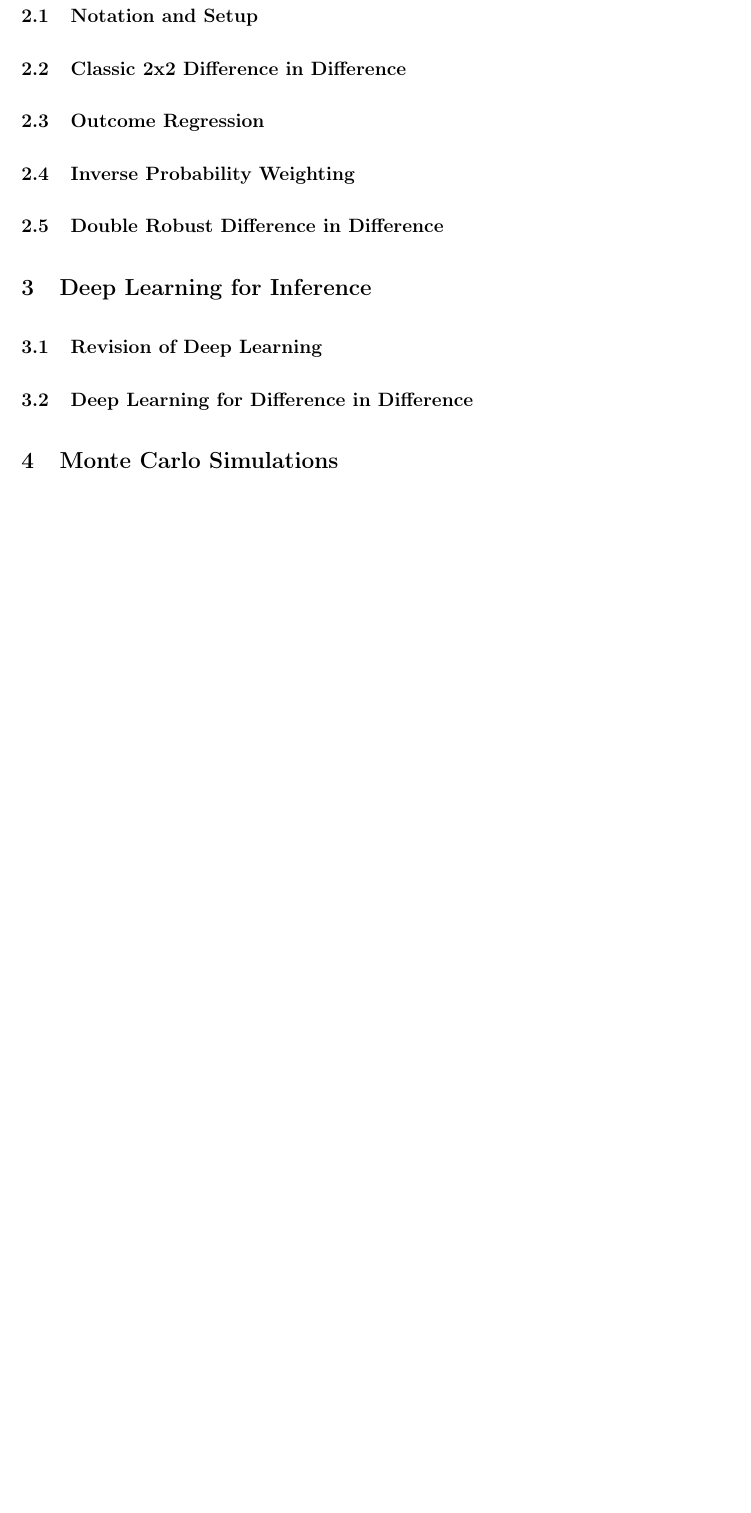
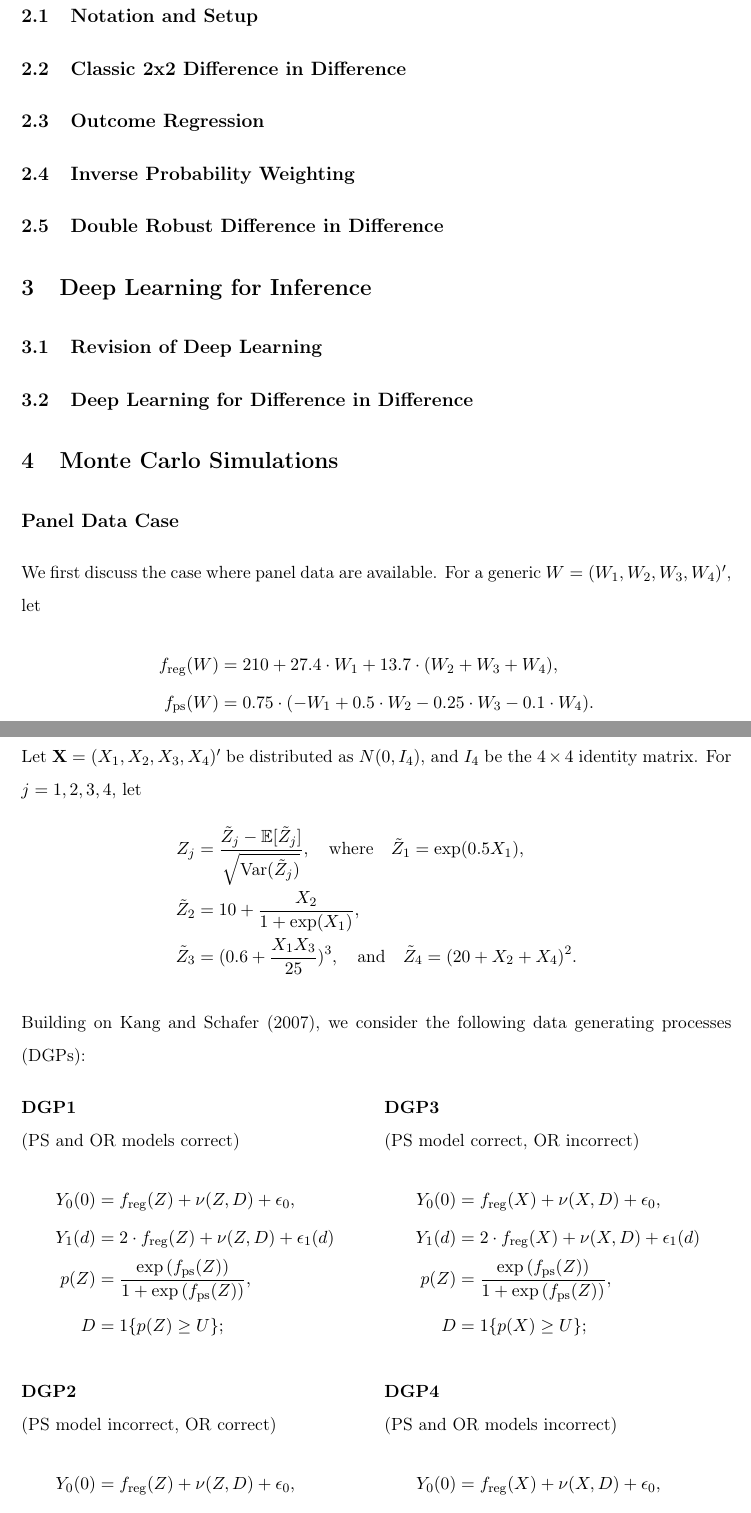
Before and after one commit to NormProgr/Deep-Learning-for-Semiparametric-DiD-Estimation, a LaTeX document (paper/deep_learning_for_semiparametric_did_estimation.tex, which reads paper/montecarlo.tex): part of page 5 of 5 before the commit and two parts of pages 4 and 5 of 7 after it, the two joined at a grey line, cut so that both start at the same text, the shorter picture padded with empty space. Compiled offline with pdfLaTeX.

Commit message:
more text

```diff
--- a/paper/deep_learning_for_semiparametric_did_estimation.tex
+++ b/paper/deep_learning_for_semiparametric_did_estimation.tex
@@ -20,6 +20,7 @@
 % \usepackage{endfloat} % Enable to move tables / figures to the end. Useful for some
 % submissions.
 \usepackage{threeparttable}
+\usepackage{multicol}
 
 \usepackage[
     natbib=true,
--- a/paper/montecarlo.tex
+++ b/paper/montecarlo.tex
@@ -1,4 +1,64 @@
 \section{Monte Carlo Simulations}
+
+
+\subsection*{Panel Data Case}
+We first discuss the case where panel data are available. For a generic $W = (W_1, W_2, W_3, W_4)'$, let
+\begin{align*}
+    f_{\text{reg}}(W) &= 210 + 27.4 \cdot W_1 + 13.7 \cdot (W_2 + W_3 + W_4), \\
+    f_{\text{ps}}(W) &= 0.75 \cdot (-W_1 + 0.5 \cdot W_2 - 0.25 \cdot W_3 - 0.1 \cdot W_4).
+\end{align*}
+
+Let $\mathbf{X} = (X_1, X_2, X_3, X_4)'$ be distributed as $N(0, I_4)$, and $I_4$ be the $4 \times 4$ identity matrix. For $j = 1, 2, 3, 4$, let
+\begin{align*}
+    Z_j &= \frac{\tilde{Z}_j - \mathbb{E}[\tilde{Z}_j]}{\sqrt{\text{Var}(\tilde{Z}_j)}}, \quad \text{where} \quad \tilde{Z}_1 = \exp(0.5X_1), \\
+    \tilde{Z}_2 &= 10 + \frac{X_2}{1 + \exp(X_1)}, \\
+    \tilde{Z}_3 &= (0.6 + \frac{X_1 X_3}{25})^3, \quad \text{and} \quad \tilde{Z}_4 = (20 + X_2 + X_4)^2.
+\end{align*}
+
+Building on Kang and Schafer (2007), we consider the following data generating processes (DGPs):
+
+\begin{multicols}{2}
+
+\textbf{DGP1} \\
+(PS and OR models correct)
+\begin{align*}
+    Y_0(0) &= f_{\text{reg}}(Z) + \nu(Z, D) + \epsilon_0, \\
+    Y_1(d) &= 2 \cdot f_{\text{reg}}(Z) + \nu(Z, D) + \epsilon_1(d) \\
+    p(Z) &= \frac{\exp \left( f_{\text{ps}}(Z) \right)}{1 + \exp \left( f_{\text{ps}}(Z) \right)}, \\
+    D &= 1\{ p(Z) \geq U \};
+\end{align*}
+
+\textbf{DGP2} \\
+(PS model incorrect, OR correct)
+\begin{align*}
+    Y_0(0) &= f_{\text{reg}}(Z) + \nu(Z, D) + \epsilon_0, \\
+    Y_1(d) &= 2 \cdot f_{\text{reg}}(Z) + \nu(Z, D) + \epsilon_1(d) \\
+    p(X) &= \frac{\exp \left( f_{\text{ps}}(X) \right)}{1 + \exp \left( f_{\text{ps}}(X) \right)}, \\
+    D &= 1\{ p(X) \geq U \};
+\end{align*}
+
+\columnbreak
+
+\textbf{DGP3}\\
+(PS model correct, OR incorrect)
+\begin{align*}
+    Y_0(0) &= f_{\text{reg}}(X) + \nu(X, D) + \epsilon_0, \\
+    Y_1(d) &= 2 \cdot f_{\text{reg}}(X) + \nu(X, D) + \epsilon_1(d) \\
+    p(Z) &= \frac{\exp \left( f_{\text{ps}}(Z) \right)}{1 + \exp \left( f_{\text{ps}}(Z) \right)}, \\
+    D &= 1\{ p(X) \geq U \};
+\end{align*}
+
+\textbf{DGP4 } \\
+(PS and OR models incorrect)
+\begin{align*}
+    Y_0(0) &= f_{\text{reg}}(X) + \nu(X, D) + \epsilon_0, \\
+    Y_1(d) &= 2 \cdot f_{\text{reg}}(X) + \nu(X, D) + \epsilon_1(d) \\
+    p(X) &= \frac{\exp \left( f_{\text{ps}}(X) \right)}{1 + \exp \left( f_{\text{ps}}(X) \right)}, \\
+    D &= 1\{ p(X) \geq U \};
+\end{align*}
+
+\end{multicols}
+
 
 \input{./graphs/table_low_dim}
 
```
Also changed, not shown: paper/graphs/table_loss_report.tex (+5 -0 lines), 1 other file.
